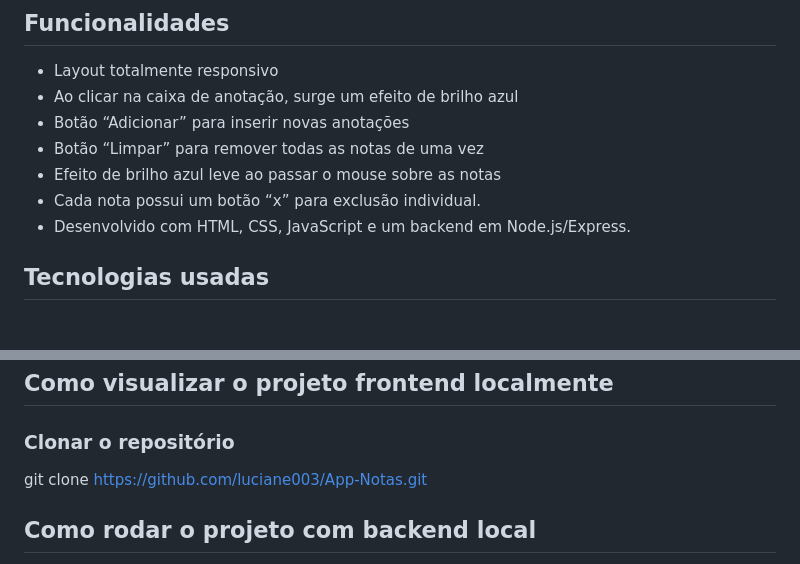
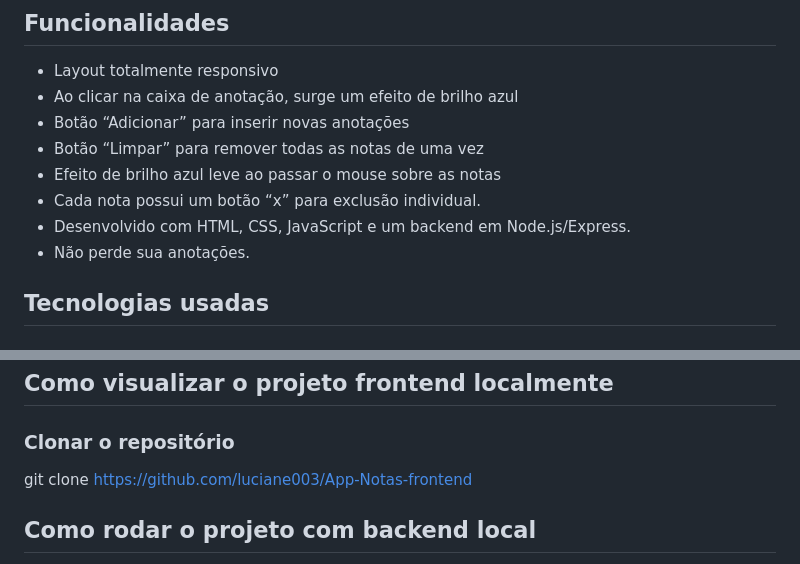
Before and after one commit to luciane003/App-Notas, a Markdown page: README.md, 2 parts joined by grey strips. Rendered like a GitHub page.

Commit message:
Fix frontend repository link and typo in README
Updated repository link for the frontend and corrected a typo.

```diff
--- a/README.md
+++ b/README.md
@@ -22,6 +22,7 @@ Acesse a versão online do [projeto](https://luciane003.github.io/App-Notas-fron
 - Efeito de brilho azul leve ao passar o mouse sobre as notas
 - Cada nota possui um botão “x” para exclusão individual.
 - Desenvolvido com HTML, CSS, JavaScript e um backend em Node.js/Express.
+- Não perde sua anotações.
 
 ## Tecnologias usadas
 ### Frontend
@@ -42,7 +43,7 @@ Acesse a versão online do [projeto](https://luciane003.github.io/App-Notas-fron
 
 ## Como visualizar o projeto frontend localmente
 ### Clonar o repositório
-git clone https://github.com/luciane003/App-Notas.git
+git clone https://github.com/luciane003/App-Notas-frontend
 
 ## Como rodar o projeto com backend local
 - Inicie o servidor: `npm run dev` (ou o comando que usa)
```
